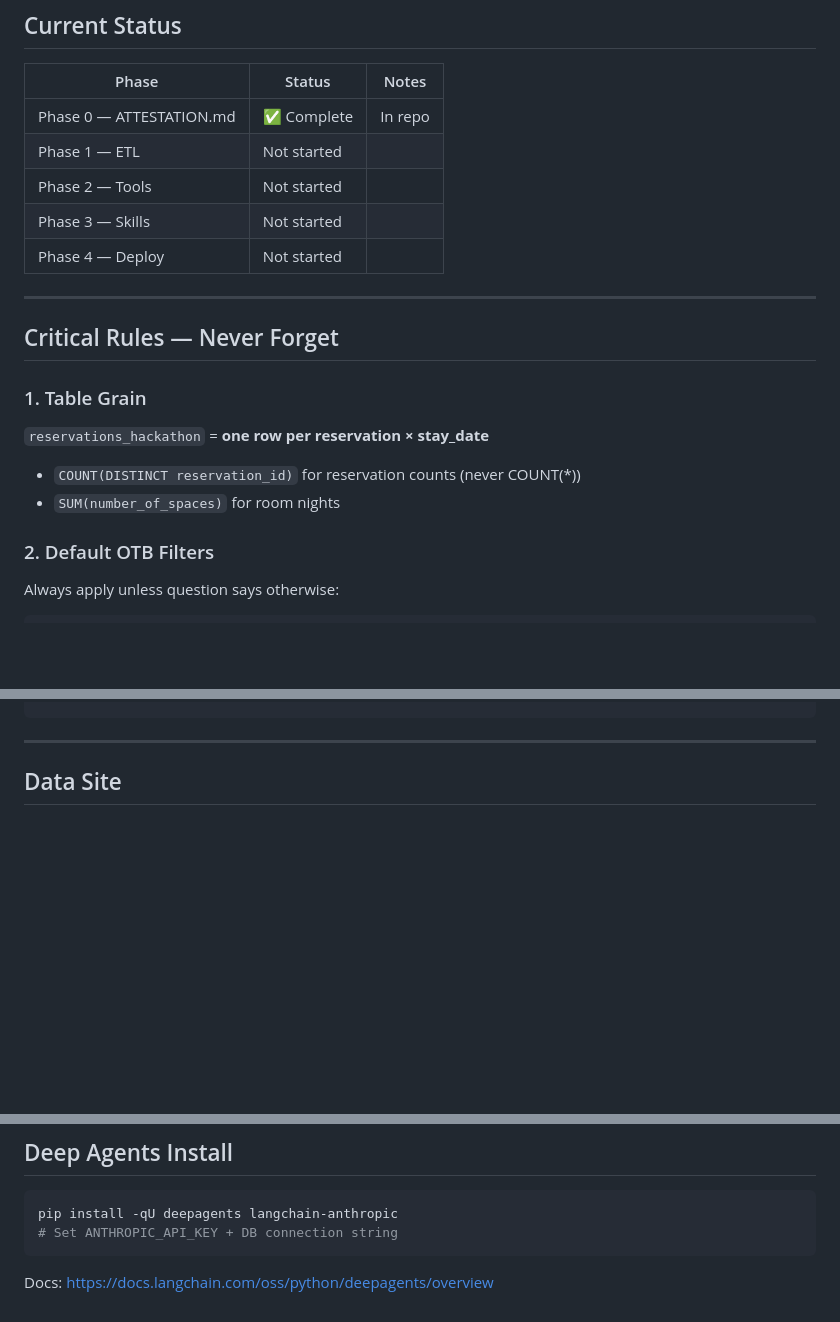
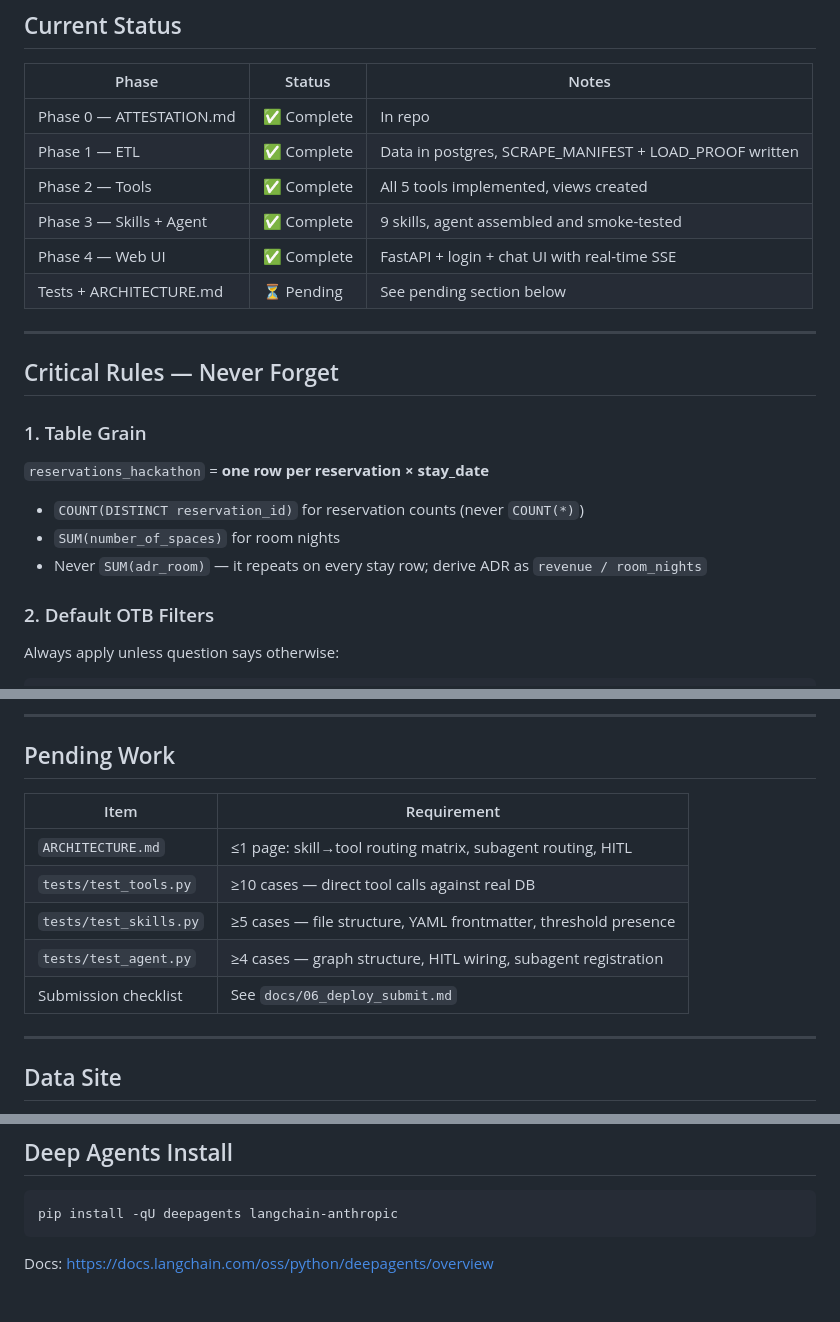
Before and after one commit to Hemant-1821/otel_ai_challenge, a Markdown page: CLAUDE.md, 3 parts joined by grey strips. GitHub-like rendering; blank space fills up the shorter version.

````diff
--- a/CLAUDE.md
+++ b/CLAUDE.md
@@ -30,10 +30,11 @@ Always read the relevant doc before starting work on a phase. These files chunk
 | Phase | Status | Notes |
 |-------|--------|-------|
 | Phase 0 — ATTESTATION.md | ✅ Complete | In repo |
-| Phase 1 — ETL | Not started | |
-| Phase 2 — Tools | Not started | |
-| Phase 3 — Skills | Not started | |
-| Phase 4 — Deploy | Not started | |
+| Phase 1 — ETL | ✅ Complete | Data in postgres, SCRAPE_MANIFEST + LOAD_PROOF written |
+| Phase 2 — Tools | ✅ Complete | All 5 tools implemented, views created |
+| Phase 3 — Skills + Agent | ✅ Complete | 9 skills, agent assembled and smoke-tested |
+| Phase 4 — Web UI | ✅ Complete | FastAPI + login + chat UI with real-time SSE |
+| Tests + ARCHITECTURE.md | ⏳ Pending | See pending section below |
 
 ---
 
@@ -41,8 +42,9 @@ Always read the relevant doc before starting work on a phase. These files chunk
 
 ### 1. Table Grain
 `reservations_hackathon` = **one row per reservation × stay_date**
-- `COUNT(DISTINCT reservation_id)` for reservation counts (never COUNT(*))
+- `COUNT(DISTINCT reservation_id)` for reservation counts (never `COUNT(*)`)
 - `SUM(number_of_spaces)` for room nights
+- Never `SUM(adr_room)` — it repeats on every stay row; derive ADR as `revenue / room_nights`
 
 ### 2. Default OTB Filters
 Always apply unless question says otherwise:
@@ -97,3 +190,14 @@ tests/test_agent.py                 -- (to create, ≥4 cases)
+---
+
+## Pending Work
+
+| Item | Requirement |
+|------|-------------|
+| `ARCHITECTURE.md` | ≤1 page: skill→tool routing matrix, subagent routing, HITL |
+| `tests/test_tools.py` | ≥10 cases — direct tool calls against real DB |
+| `tests/test_skills.py` | ≥5 cases — file structure, YAML frontmatter, threshold presence |
+| `tests/test_agent.py` | ≥4 cases — graph structure, HITL wiring, subagent registration |
+| Submission checklist | See `docs/06_deploy_submit.md` |
 
 ---
 
@@ -112,7 +216,6 @@ tests/test_agent.py                 -- (to create, ≥4 cases)
 
 ```bash
 pip install -qU deepagents langchain-anthropic
-# Set ANTHROPIC_API_KEY + DB connection string
 ```
 
 Docs: https://docs.langchain.com/oss/python/deepagents/overview
````
Also changed, not shown: other parts of CLAUDE.md (+108 -17 lines).
